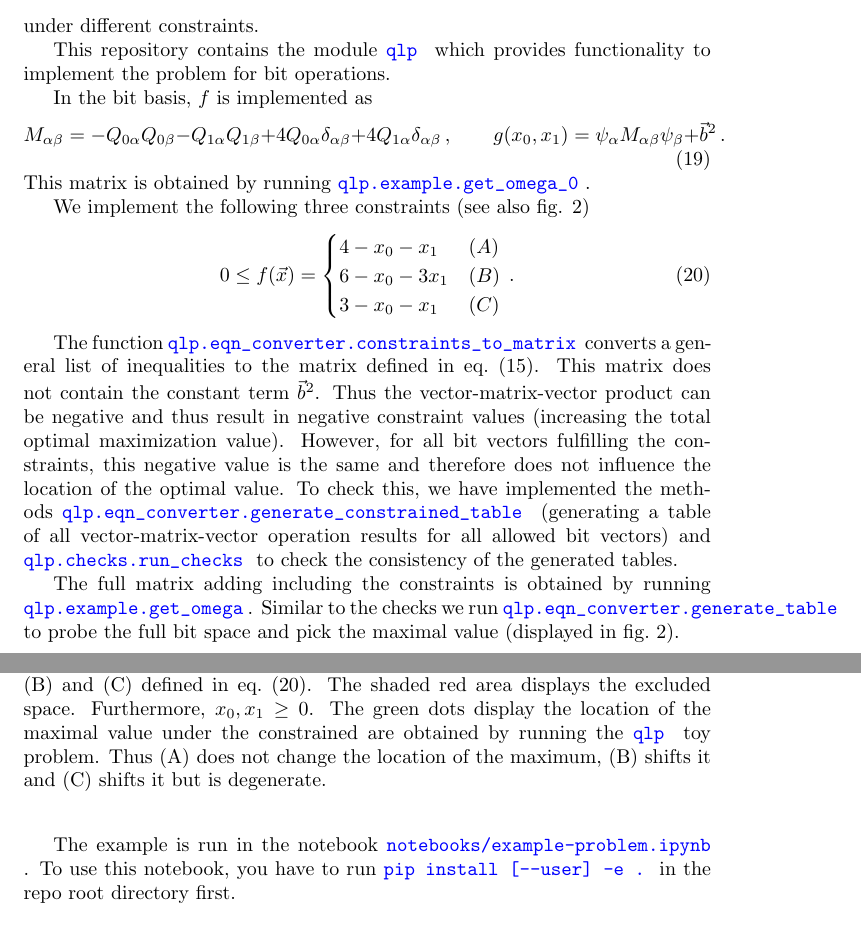
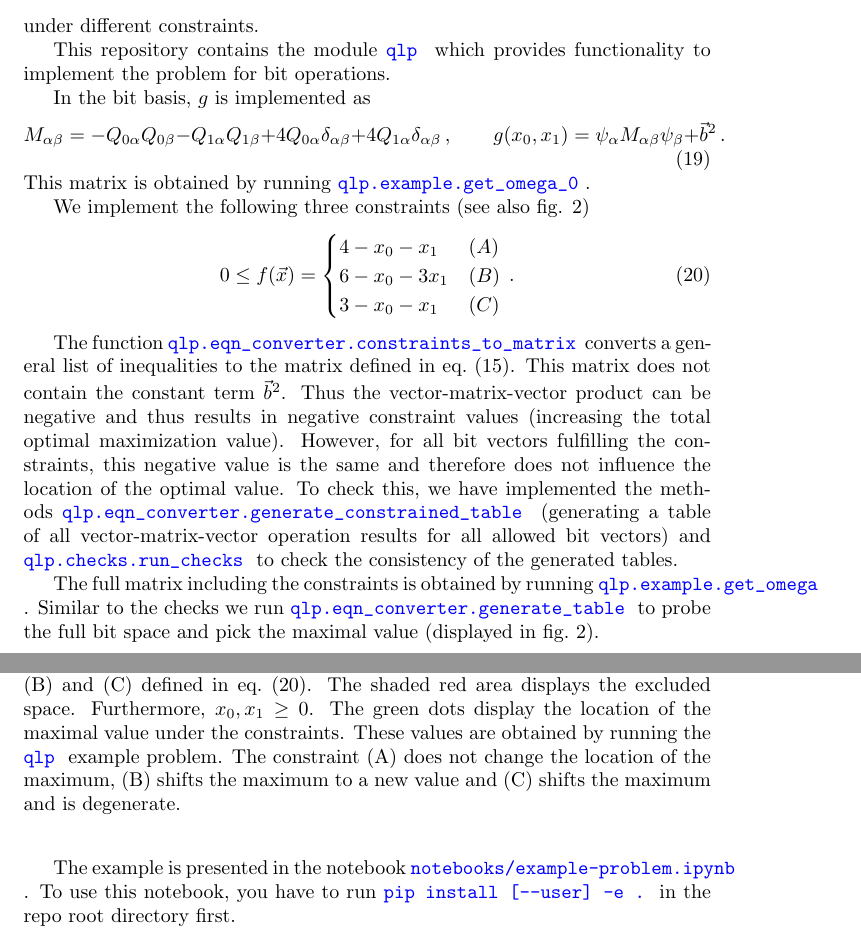
Before and after one commit to cchang5/quantum_linear_programming, a LaTeX document (Notes/Notes.tex): two parts of pages 5 and 6 of 6, joined at a grey line, cut so that both start at the same text. Compiled offline with pdfLaTeX.

Commit message:
Fixed typos

```diff
--- a/Notes/Notes.tex
+++ b/Notes/Notes.tex
@@ -238,7 +238,7 @@ This repository contains the module \codeword{qlp} which provides functionality
 	}
 \end{figure}
 
-In the bit basis, $f$ is implemented as
+In the bit basis, $g$ is implemented as
 \begin{equation}
 	M_{\alpha \beta}
         =
@@ -276,20 +276,21 @@ We implement the following three constraints (see also fig. \ref{fig:constraints
 		Contour plot of $g$ defined in eq.~\eqref{eq:g} with additional constraints (A), (B) and (C) defined in eq.~\eqref{eq:constrained}.
 		The shaded red area displays the excluded space.
 		Furthermore, $x_0, x_1 \geq 0$.
-		The green dots display the location of the maximal value under the constrained are obtained by running the \codeword{qlp} toy problem.
-		Thus (A) does not change the location of the maximum, (B) shifts it and (C) shifts it but is degenerate.
+		The green dots display the location of the maximal value under the constraints.
+		These values are obtained by running the \codeword{qlp} example problem.
+		The constraint (A) does not change the location of the maximum, (B) shifts the maximum to a new value and (C) shifts the maximum and is degenerate.
 	}
 \end{figure}
 The function \codeword{qlp.eqn_converter.constraints_to_matrix} converts a general list of inequalities to the matrix defined in eq.~\eqref{eq:constraint-matrix}.
 This matrix does not contain the constant term $\vec b^2$.
-Thus the vector-matrix-vector product can be negative and thus result in negative constraint values (increasing the total optimal maximization value).
+Thus the vector-matrix-vector product can be negative and thus results in negative constraint values (increasing the total optimal maximization value).
 However, for all bit vectors fulfilling the constraints, this negative value is the same and therefore does not influence the location of the optimal value.
 To check this, we have implemented the methods \codeword{qlp.eqn_converter.generate_constrained_table}  (generating a table of all vector-matrix-vector operation results for all allowed bit vectors) and \codeword{qlp.checks.run_checks} to check the consistency of the generated tables.
 
-The full matrix adding including the constraints is obtained by running \codeword{qlp.example.get_omega}.
+The full matrix including the constraints is obtained by running \codeword{qlp.example.get_omega}~.
 Similar to the checks we run \codeword{qlp.eqn_converter.generate_table} to probe the full bit space and pick the maximal value (displayed in fig.~\ref{fig:constraints}).
 
-The example is run in the notebook \codeword{notebooks/example-problem.ipynb}.
+The example is presented in the notebook \codeword{notebooks/example-problem.ipynb}.
 To use this notebook, you have to run \codeword{pip install [--user] -e .} in the repo root directory first.
 
 \end{document}
```
